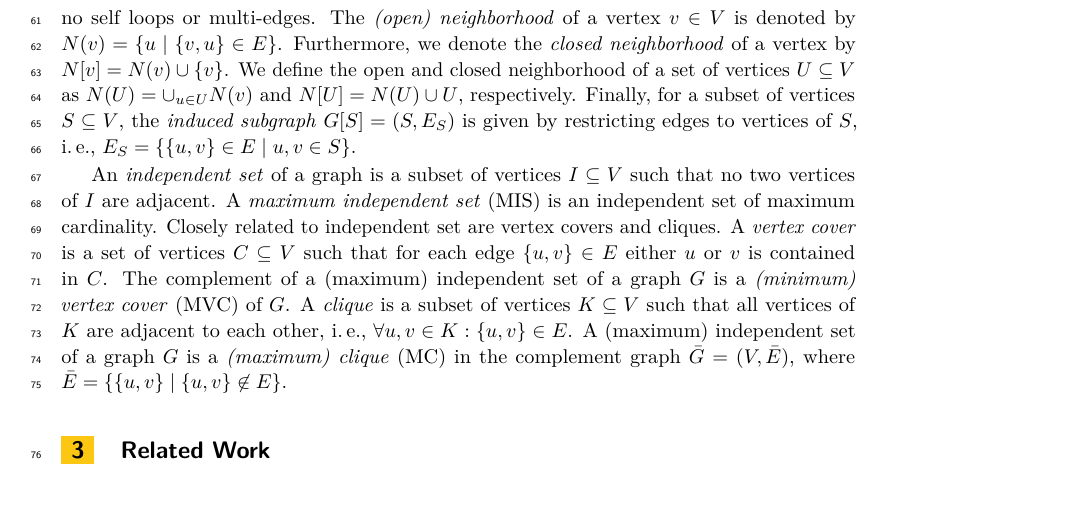
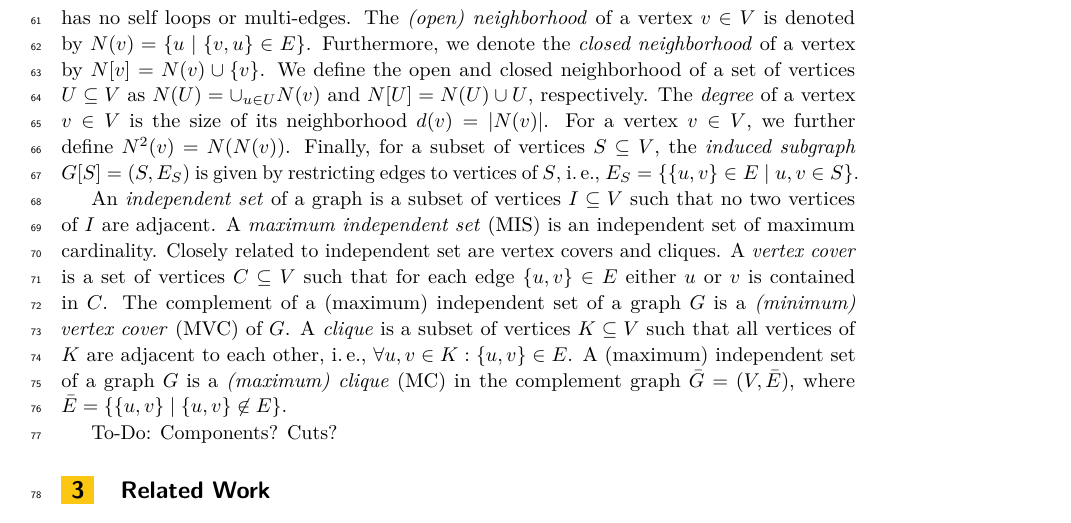
Before and after one commit to Hespian/CutBranching, a LaTeX paper (SEA_Paper/sea_branching.tex): part of page 3 of 5, cut so that both start at the same text, the shorter picture padded with empty space. Compiled offline with pdfLaTeX.

Commit message:
Added degree and 2-hop neighborhood.

```diff
--- a/SEA_Paper/sea_branching.tex
+++ b/SEA_Paper/sea_branching.tex
@@ -123,6 +123,8 @@ We assume that $G$ is \emph{simple}, \ie it has no self loops or multi-edges.
 The \emph{(open) neighborhood} of a vertex $v \in V$ is denoted by $N(v) = \{u \mid \{v,u\} \in E\}$.
 Furthermore, we denote the \emph{closed neighborhood} of a vertex by $N[v]=N(v) \cup \{v\}$.
 We define the open and closed neighborhood of a set of vertices $U \subseteq V$ as $N(U) = \cup_{u \in U} N(v)$ and $N[U] = N(U) \cup U$, respectively.
+The \emph{degree} of a vertex $v \in V$ is the size of its neighborhood $d(v) = |N(v)|$.
+For a vertex $v \in V$, we further define $N^2(v) = N(N(v))$.
 Finally, for a subset of vertices $S \subseteq V$, the \emph{induced subgraph} $G[S] = (S, E_S)$ is given by restricting edges to vertices of $S$, \ie $E_S = \{\{u,v\} \in E \mid u,v \in S\}$.
 
 An \emph{independent set} of a graph is a subset of vertices $I \subseteq V$ such that no two vertices of $I$ are adjacent.
@@ -132,6 +134,8 @@ A \emph{vertex cover} is a set of vertices $C \subseteq V$ such that for each ed
 The complement of a (maximum) independent set of a graph $G$ is a \emph{(minimum) vertex cover} (MVC) of $G$.
 A \emph{clique} is a subset of vertices $K \subseteq V$ such that all vertices of $K$ are adjacent to each other, \ie $\forall u,v \in K: \{u,v\} \in E$.
 A (maximum) independent set of a graph $G$ is a \emph{(maximum) clique} (MC) in the complement graph $\bar{G} = (V, \bar{E})$, where $\bar{E} = \{\{u,v\} \mid \{u,v\} \not\in E\}$.
+
+To-Do: Components? Cuts?
 
 \section{Related Work}
 Selecting branching vertices is a part of every branch and reduce or branch and
```
